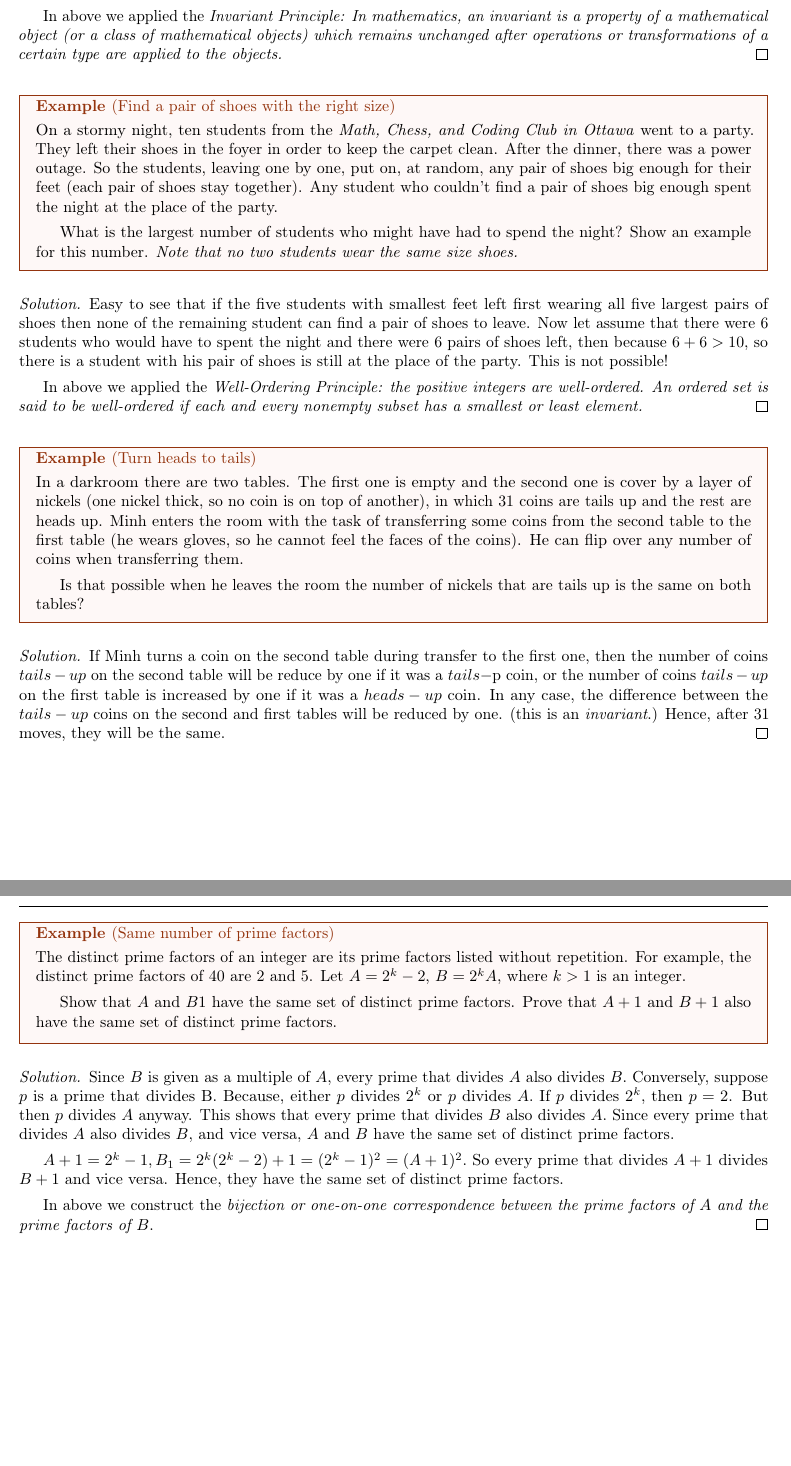
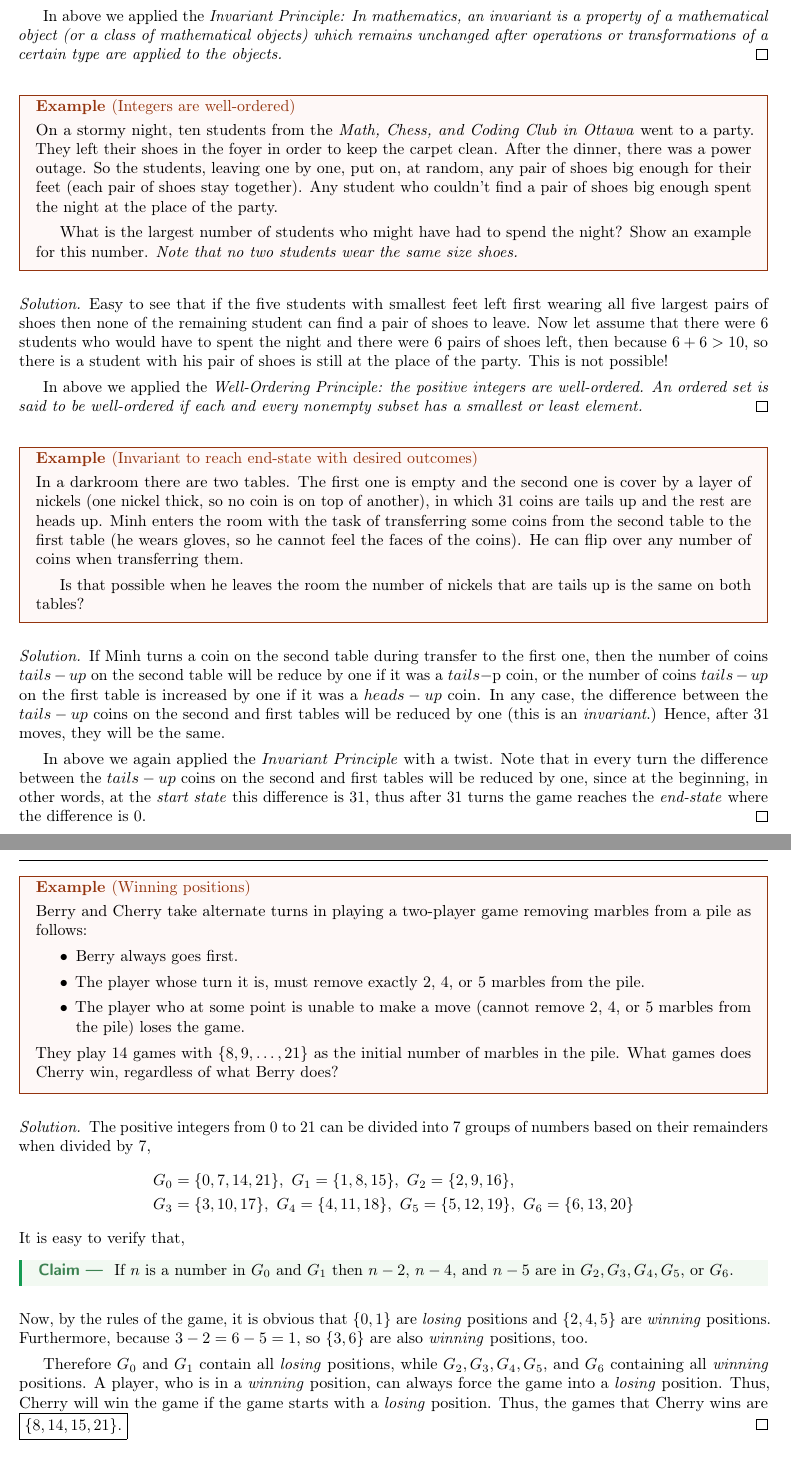
Before and after one commit to nghia71/pi, a LaTeX document (pi-2023-03.tex): two parts of pages 2 and 3 of 3, joined at a grey line, cut so that both start at the same text. Compiled offline with pdfLaTeX; a LaTeX package or settings file that is missing is left out.

Commit message:
Fix some games

```diff
--- a/pi-2023-03.tex
+++ b/pi-2023-03.tex
@@ -10,7 +10,7 @@
 
 \newtheorem{hint}{Hint}
 
-\title{Games in a board}
+\title{Principles in games}
 \author{Nghia Doan}
 \date{\today}
 
@@ -93,7 +93,7 @@ In this article, we discuss a few games and principles associated with solutions
     (or a class of mathematical objects) which remains unchanged after operations or transformations of a certain type are applied to the objects.}
 \end{soln}
 
-\begin{example*}[Find a pair of shoes with the right size]
+\begin{example*}[Integers are well-ordered]
 
     On a stormy night, ten students from the \textit{Math, Chess, and Coding Club in Ottawa} went to a party.
     They left their shoes in the foyer in order to keep the carpet clean. After the dinner, there was a power outage.
@@ -114,7 +114,7 @@ In this article, we discuss a few games and principles associated with solutions
     An ordered set is said to be well-ordered if each and every nonempty subset has a smallest or least element.}
 \end{soln}
 
-\begin{example*}[Turn heads to tails]
+\begin{example*}[Invariant to reach end-state with desired outcomes]
 
     In a darkroom there are two tables. The first one is empty and the second one is cover by a layer of nickels
     (one nickel thick, so no coin is on top of another), in which $31$ coins are tails up and the rest are heads up.
@@ -128,31 +128,46 @@ In this article, we discuss a few games and principles associated with solutions
     If Minh turns a coin on the second table during transfer to the first one,
     then the number of coins $tails-up$ on the second table will be reduce by one if it was a $tails-$p coin,
     or the number of coins $tails-up$ on the first table is increased by one if it was a $heads-up$ coin.
-    In any case, the difference between the $tails-up$ coins on the second and first tables will be reduced by one.
+    In any case, the difference between the $tails-up$ coins on the second and first tables will be reduced by one
     (this is an \textit{invariant}.) Hence, after $31$ moves, they will be the same.
+
+    In above we again applied the \textit{Invariant Principle} with a twist.
+    Note that in every turn the difference between the $tails-up$ coins on the second and first tables will be reduced by one,
+    since at the beginning, in other words, at the \textit{start state} this difference is $31,$
+    thus after $31$ turns the game reaches the \textit{end-state} where the difference is $0.$
 \end{soln}
 
-\begin{example*}[Same number of prime factors]
+\begin{example*}[Winning positions]
 
-    The distinct prime factors of an integer are its prime factors listed without repetition.
-    For example, the distinct prime factors of 40 are 2 and 5.
-    Let $A=2^k-2,$ $B=2^k A$, where $k >1$ is an integer.
-
-    Show that $A$ and $B1$ have the same set of distinct prime factors.
-    Prove that $A+1$ and $B+1$ also have the same set of distinct prime factors.
+    Berry and Cherry take alternate turns in playing a two-player game removing marbles from a pile as follows:
+    \begin{itemize}[topsep=0pt, partopsep=0pt, itemsep=0pt]
+        \ii Berry always goes first.
+        \ii The player whose turn it is, must remove exactly $2$, $4$, or $5$ marbles from the pile.
+        \ii The player who at some point is unable to make a move (cannot remove $2$, $4$, or $5$ marbles from the pile) loses the game.
+    \end{itemize}
+    They play $14$ games with $\{8, 9, \ldots, 21\}$ as the initial number of marbles in the pile.
+    What games does Cherry win, regardless of what Berry does?
 \end{example*}
 
 \begin{soln}
-    Since $B$ is given as a multiple of $A$, every prime that divides $A$ also divides $B.$
-    Conversely, suppose $p$ is a prime that divides B. Because, either $p$ divides $2^k$ or $p$ divides $A.$
-    If $p$ divides $2^k,$ then $p=2$. But then $p$ divides $A$ anyway.
-    This shows that every prime that divides $B$ also divides $A.$
-    Since every prime that divides $A$ also divides $B$, and vice versa, $A$ and $B$ have the same set of distinct prime factors.
+    The positive integers from $0$ to $21$ can be divided into 7 groups of numbers based on their remainders when divided by $7$,
+    \[
+        \begin{aligned}
+            &G_0=\{0,7,14,21\},\ G_1=\{1,8,15\},\ G_2=\{2,9,16\},\\
+            &G_3=\{3,10,17\},\ G_4=\{4,11,18\},\ G_5=\{5,12,19\},\ G_6=\{6,13,20\}
+        \end{aligned}
+    \]
+    It is easy to verify that,
+    \begin{claim*}
+        If $n$ is a number in $G_0$ and $G_1$ then $n-2$, $n-4$, and $n-5$ are in $G_2,G_3,G_4,G_5,$ or $G_6$.
+    \end{claim*}
+    Now, by the rules of the game, it is obvious that $\{0, 1\}$ are \textit{losing} positions and $\{2,4,5\}$ are \textit{winning} positions.
+    Furthermore, because $3-2=6-5=1$, so $\{3,6\}$ are also \textit{winning} positions, too.
 
-	$A+1 = 2^k-1, B_1=2^k(2^k-2)+1=(2^k-1)^2=(A+1)^2.$
-    So every prime that divides $A+1$ divides $B+1$ and vice versa. Hence, they have the same set of distinct prime factors.
-
-    In above we construct the \textit{bijection or one-on-one correspondence between the prime factors of $A$ and the prime factors of $B.$}
+    Therefore $G_0$ and $G_1$ contain all \textit{losing} positions, while $G_2,G_3,G_4,G_5,$ and $G_6$ containing all \textit{winning} positions.
+    A player, who is in a \textit{winning} position, can always force the game into a \textit{losing} position.
+    Thus, Cherry will win the game if the game starts with a \textit{losing} position.
+    Thus, the games that Cherry wins are \framebox{$\{8,14,15,21\}$.}
 \end{soln}
 
 
```
Also changed, not shown: pi-2023-01.tex (+1 -1 lines), pi-2023-01.pdf, pi-2023-03.pdf, pi-2023-03.tex (4 more changed lines).
